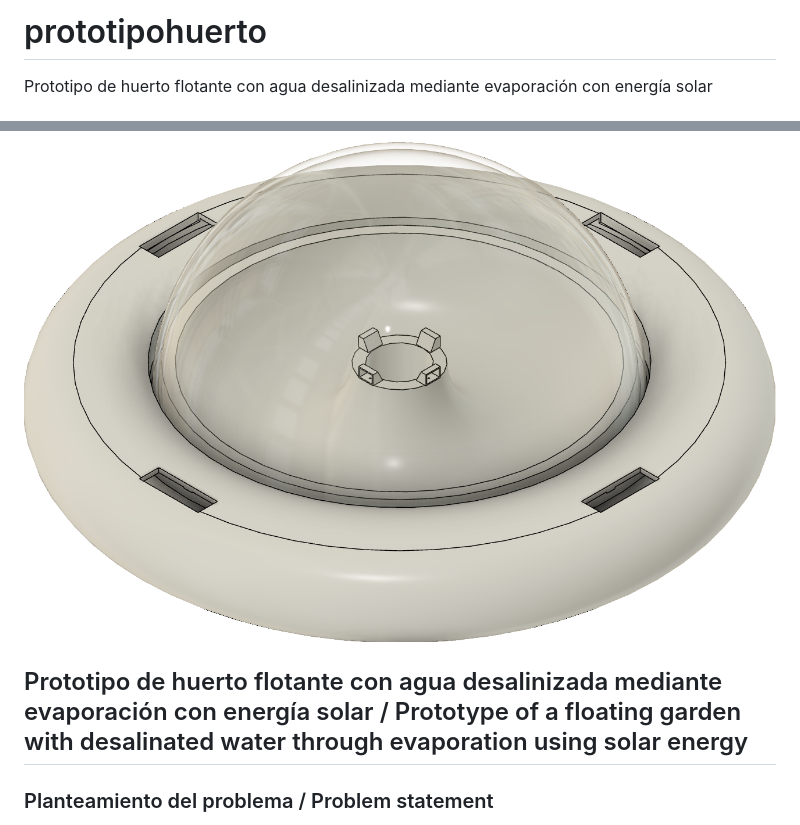
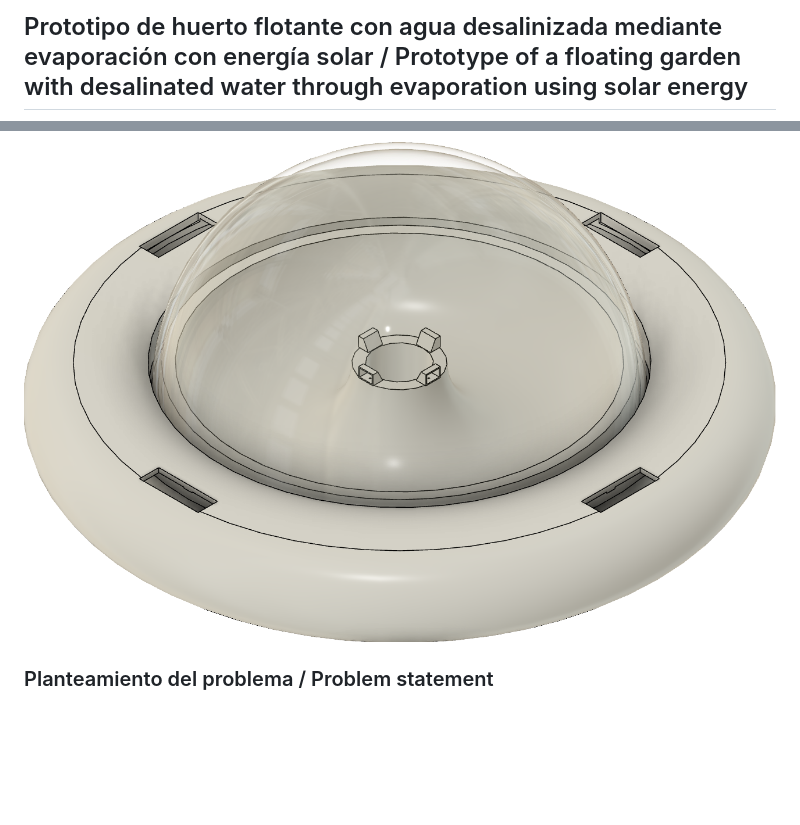
Before and after one commit to 787107847/prototipohuerto, a Markdown page: README.md, 2 parts joined by grey strips. Rendered like a GitHub page; blank space fills up the shorter version.

Commit message:
Update README.md
Modificación menor

```diff
--- a/README.md
+++ b/README.md
@@ -1,8 +1,6 @@
-# prototipohuerto
-Prototipo de huerto flotante con agua desalinizada mediante evaporación con energía solar
+## Prototipo de huerto flotante con agua desalinizada mediante evaporación con energía solar  /  Prototype of a floating garden with desalinated water through evaporation using solar energy
 ![image](PrototipoVistaSuperiorAjustado.png)
 
-## Prototipo de huerto flotante con agua desalinizada mediante evaporación con energía solar  /  Prototype of a floating garden with desalinated water through evaporation using solar energy
 ### Planteamiento del problema / Problem statement
 
 La escasez de agua es ya un problema mundial y una realidad nacional en Chile; donde en el 2022 el Ministerio de obras públicas, a través de la Dirección General de Aguas decretó zona de escasez hídrica adiversas provincias del país, representando el 47,5% de la población. Según un estudio de esta misma institución (DGA, 2020), en Chile se proyecta un aumento de temperatura entre 1 y 2,5°C con una baja de precipitaciones que indica una reducción de hasta 50% entre el 2030 y 2060 en algunas zonas del país. Esto es especialmente relevante para las regiones del norte y del centro de Chile, que se enfrentan a una amenaza real de escacez de agua. De igual forma, otro problema al que algunas comunidades se ven afectadas es la falta de terrenos cultivables, que las obligan a depender de la importación para abastecerse de vegetales y hortalizas. Ejemplo de esto lo podemos ver en la isla de Rapa Nui y demás zonas insulares, donde los precios de estos alimentos son considerablemente más altos que en Chile Continental (De Vicenzi, 2023).
```
